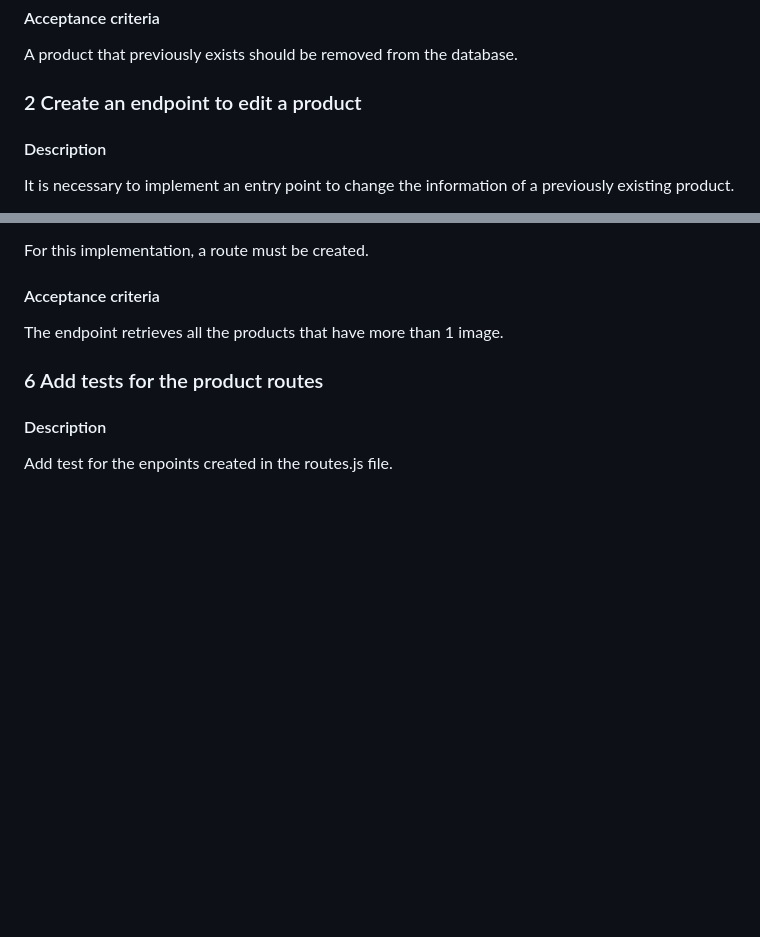
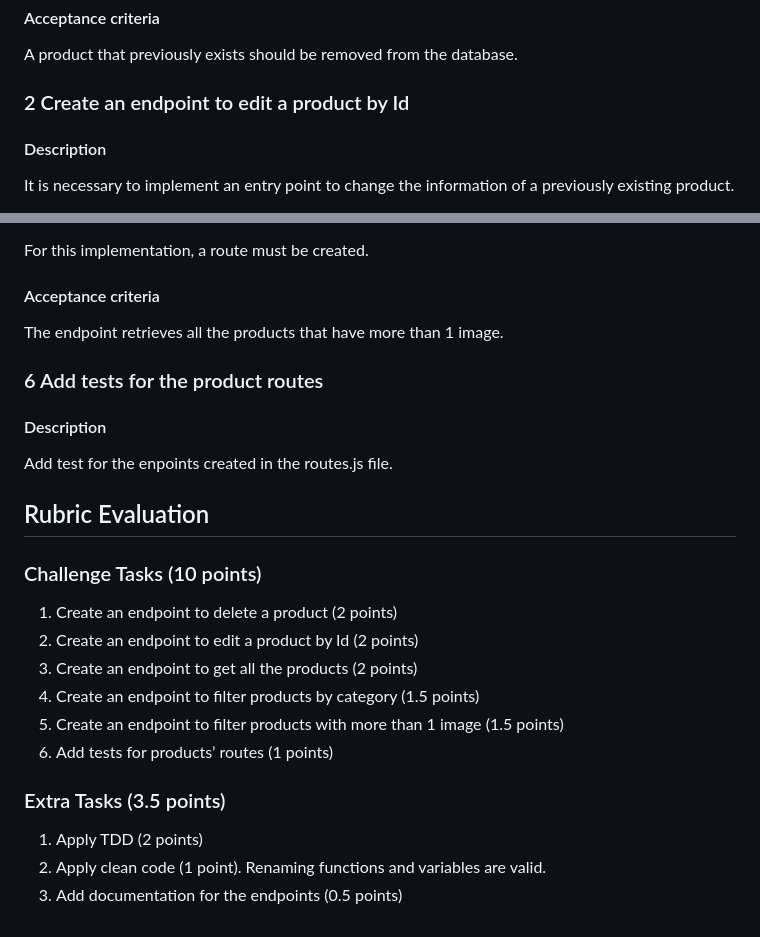
Before and after one commit to yoyobazzi3/Master-Challenge, a Markdown page: README.md, 2 parts joined by grey strips. Drawn GitHub-style; blank space fills up the shorter version.

Commit message:
Updated Rubric Evaluation

```diff
--- a/README.md
+++ b/README.md
@@ -75,7 +75,7 @@ For this implementation, a route must be created.
 
 A product that previously exists should be removed from the database.
 
-### 2 Create an endpoint to edit a product
+### 2 Create an endpoint to edit a product by Id
 
 #### Description
 
@@ -137,3 +137,18 @@ The endpoint retrieves all the products that have more than 1 image.
 #### Description
 
 Add test for the enpoints created in the routes.js file.
+
+## Rubric Evaluation
+
+### Challenge Tasks (10 points)
+1. Create an endpoint to delete a product (2 points)
+2. Create an endpoint to edit a product by Id (2 points)
+3. Create an endpoint to get all the products (2 points)
+4. Create an endpoint to filter products by category (1.5 points)
+5. Create an endpoint to filter products with more than 1 image (1.5 points)
+6. Add tests for products’ routes (1 points)
+
+### Extra Tasks (3.5 points)
+1. Apply TDD (2 points)
+2. Apply clean code (1 point). Renaming functions and variables are valid.
+3. Add documentation for the endpoints (0.5 points)
```
